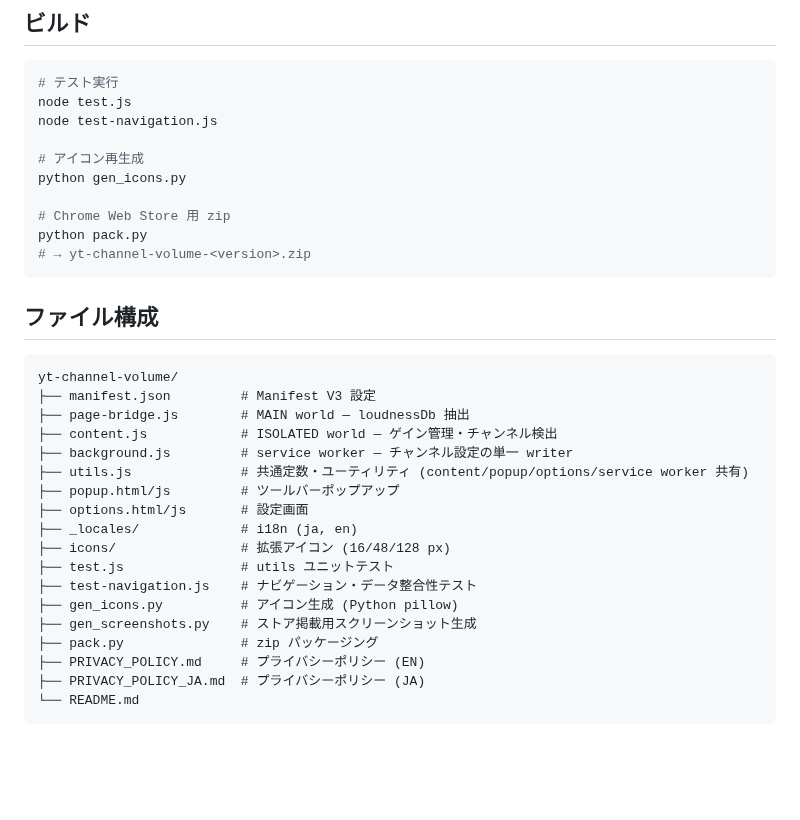
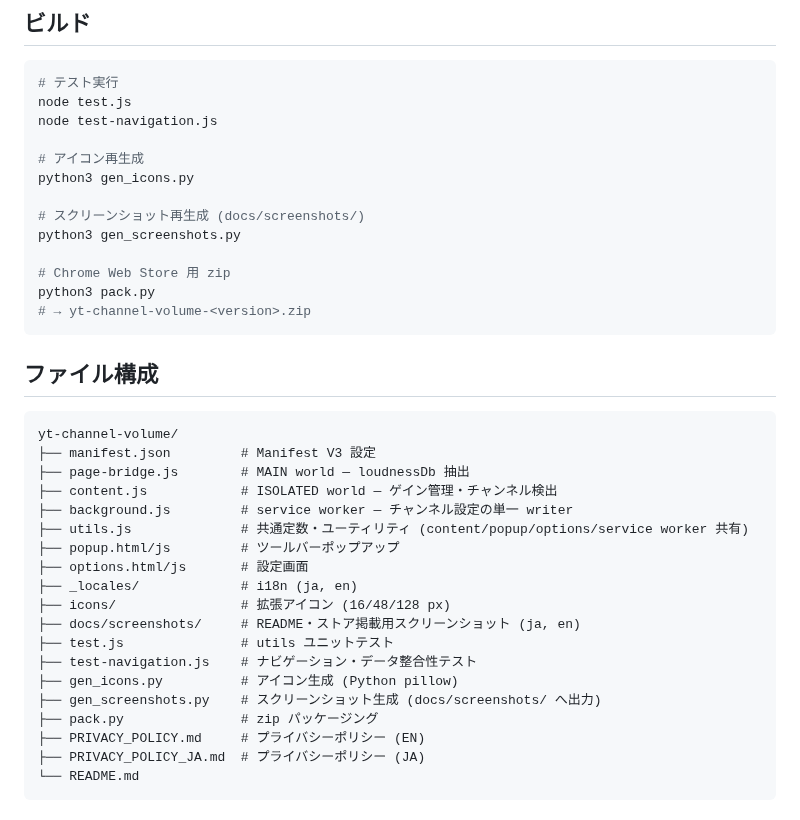
Before and after one commit to semnil/yt-channel-volume, a Markdown page: README.md, the part around one of its changes. Drawn GitHub-style; blank space fills up the shorter version.

````diff
--- a/README.md
+++ b/README.md
@@ -72,10 +88,13 @@ node test.js
 node test-navigation.js
 
 # アイコン再生成
-python gen_icons.py
+python3 gen_icons.py
+
+# スクリーンショット再生成 (docs/screenshots/)
+python3 gen_screenshots.py
 
 # Chrome Web Store 用 zip
-python pack.py
+python3 pack.py
 # → yt-channel-volume-<version>.zip
 ```
 
@@ -92,10 +111,11 @@ yt-channel-volume/
 ├── options.html/js       # 設定画面
 ├── _locales/             # i18n (ja, en)
 ├── icons/                # 拡張アイコン (16/48/128 px)
+├── docs/screenshots/     # README・ストア掲載用スクリーンショット (ja, en)
 ├── test.js               # utils ユニットテスト
 ├── test-navigation.js    # ナビゲーション・データ整合性テスト
 ├── gen_icons.py          # アイコン生成 (Python pillow)
-├── gen_screenshots.py    # ストア掲載用スクリーンショット生成
+├── gen_screenshots.py    # スクリーンショット生成 (docs/screenshots/ へ出力)
 ├── pack.py               # zip パッケージング
 ├── PRIVACY_POLICY.md     # プライバシーポリシー (EN)
 ├── PRIVACY_POLICY_JA.md  # プライバシーポリシー (JA)
````
Also changed, not shown: other parts of README.md (+16 -0 lines), CLAUDE.md (+3 -2 lines), docs/screenshots/overlay_en.png (added), docs/screenshots/overlay_ja.png (added), docs/screenshots/popup_en.png (added), docs/screenshots/popup_ja.png (added), docs/screenshots/settings_en.png (added), docs/screenshots/settings_ja.png (added), 4 other files.
